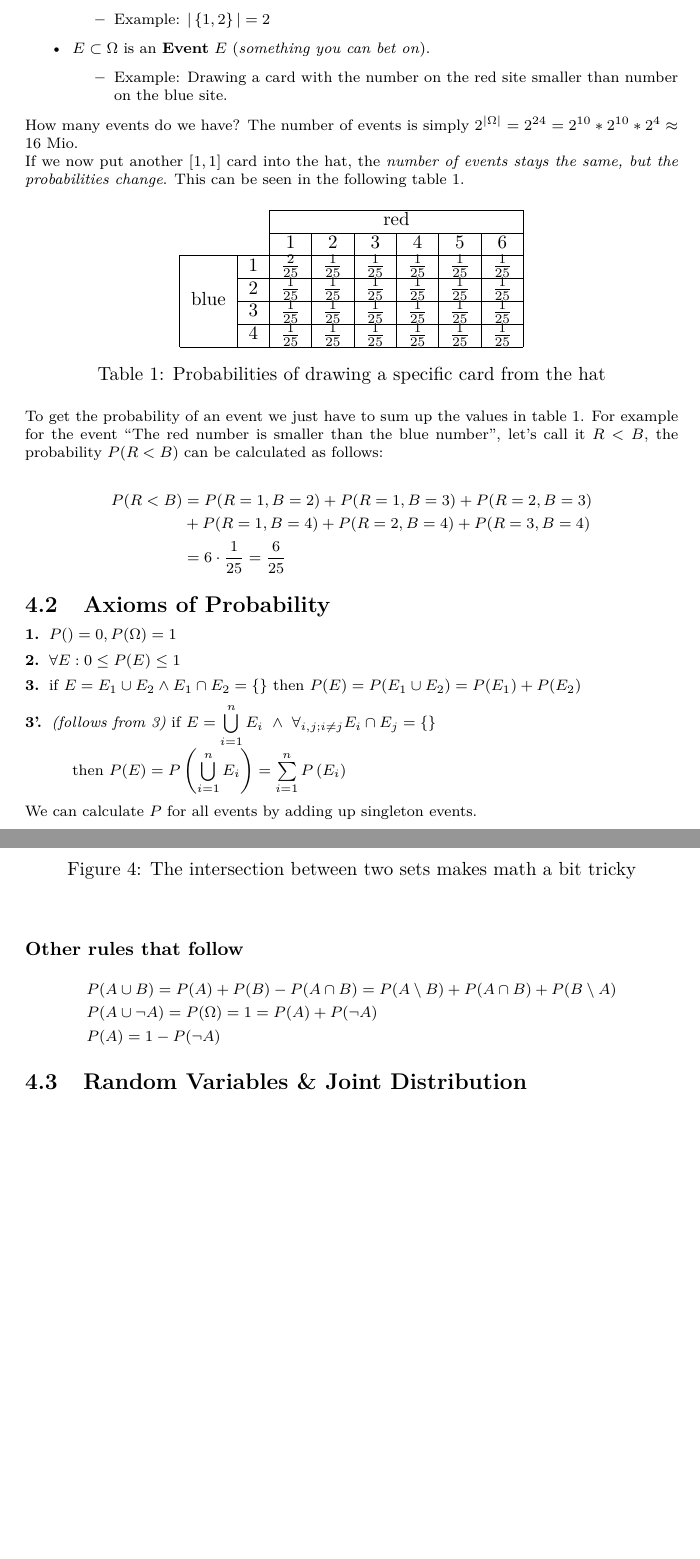
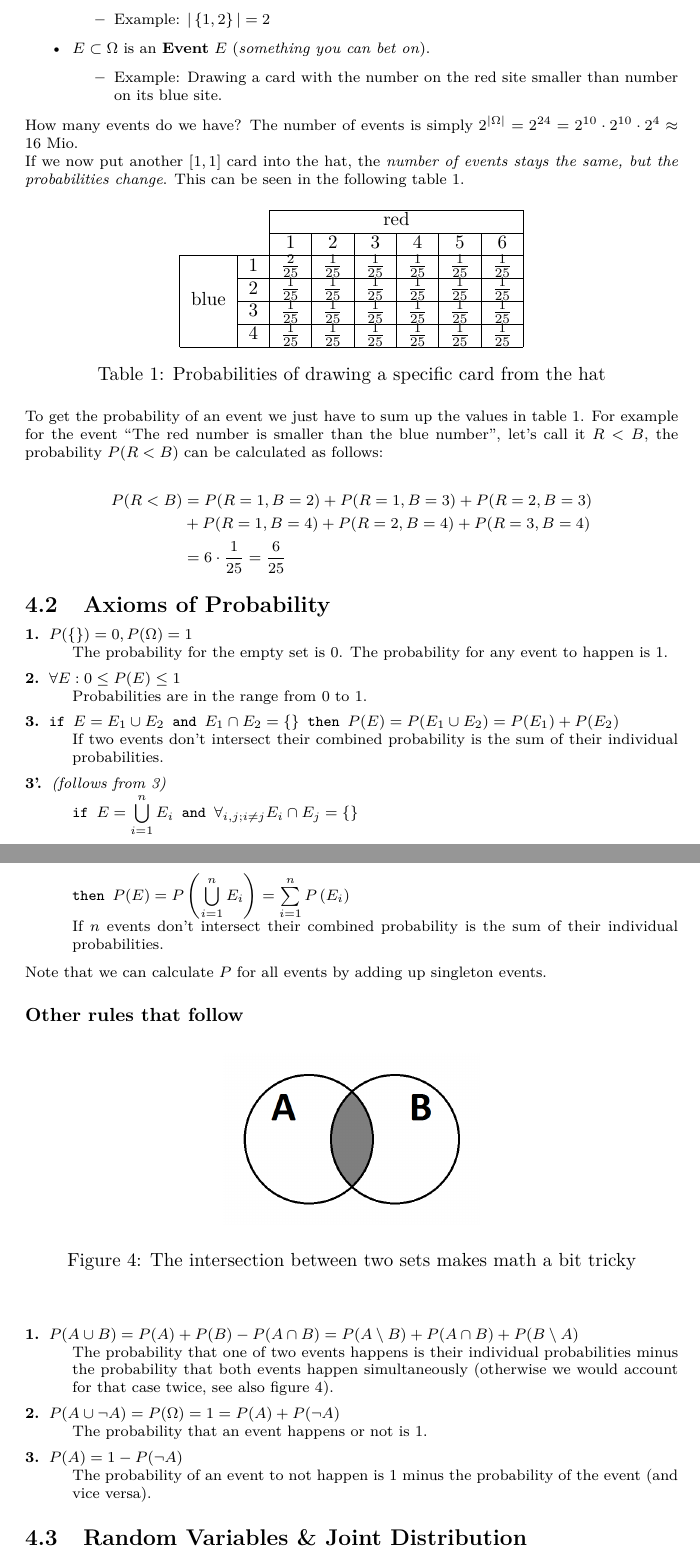
Before and after one commit to AndreaSuckro/PMPC, a LaTeX document (Script/Notes.tex, which reads Script/chapters/2014-04-25.tex): two parts of pages 11 and 12 of 39, joined at a grey line, cut so that both start at the same text, the shorter picture padded with empty space. Compiled offline with pdfLaTeX.

Commit message:
clarifications

```diff
--- a/Script/chapters/2014-04-25.tex
+++ b/Script/chapters/2014-04-25.tex
@@ -23,12 +23,12 @@ To describe the following examples we first have to define some terms and relati
     \end{itemize}
   \item $E \subset \Omega$ is an \textbf{Event} $E$ (\textit{something you can bet on}).
     \begin{itemize}
-      \item Example: Drawing a card with the number on the red site smaller than number on the blue site.
+      \item Example: Drawing a card with the number on the red site smaller than number on its blue site.
     \end{itemize}
 \end{itemize}
 
 How many events do we have? The number of events is simply $2^{|\Omega|} = 2^{24}
-= 2^{10} * 2^{10} * 2^4 \approx 16\mbox{ Mio}$.
+= 2^{10} \cdot 2^{10} \cdot 2^4 \approx 16\mbox{ Mio}$.
 
 If we now put another $\left[ 1, 1\right]$ card into the hat, the \textit{number of events stays the same, but the probabilities change}. This can be seen in the following table \ref{tab:2014-04-25_cards}.
 
@@ -62,16 +62,20 @@ P(R < B) &= P(R=1, B=2) + P(R=1, B=3) + P(R=2, B=3) \\
 
 \subsection{Axioms of Probability}
 \begin{description}
-	\item[1.] $P({}) = 0, P(\Omega) = 1$
+	\item[1.] $P(\left\{\right\}) = 0, P(\Omega) = 1$
+            \\ The probability for the empty set is 0. The probability for any event to happen is 1.
   \item[2.] $\forall E: 0 \leq P(E) \leq 1$
-  \item[3.] if $E = E_1 \cup E_2 \wedge E_1 \cap E_2 = \left\{ \right\}$
-            then $P(E) = P(E_1 \cup E_2) = P(E_1) + P(E_2)$
-  \item[3'.] \textit{(follows from 3)}
-            if $E = \bigcup\limits_{i=1}^n E_i \  \wedge \ \forall_{i, j; i \neq j} E_i \cap E_j = \left\{ \right\}$ \\
-            then $P(E) = P\left(\bigcup\limits_{i=1}^n E_i\right) = \sum\limits_{i=1}^{n}{P\left(E_i\right)}$
+            \\ Probabilities are in the range from 0 to 1.
+  \item[3.] \texttt{if $E = E_1 \cup E_2$ and $E_1 \cap E_2 = \left\{ \right\}$
+            then $P(E) = P(E_1 \cup E_2) = P(E_1) + P(E_2)$}
+            \\ If two events don't intersect their combined probability is the sum of their individual probabilities.
+  \item[3'.] \textit{(follows from 3)} \\
+            \texttt{if $E = \bigcup\limits_{i=1}^n E_i$ and $\forall_{i, j; i \neq j} E_i \cap E_j = \left\{ \right\}$ \\
+            then $P(E) = P\left(\bigcup\limits_{i=1}^n E_i\right) = \sum\limits_{i=1}^{n}{P\left(E_i\right)}$}
+            \\ If $n$ events don't intersect their combined probability is the sum of their individual probabilities.
 \end{description}
 
-We can calculate $P$ for all events by adding up singleton events.
+Note that we can calculate $P$ for all events by adding up singleton events.
 
 \subsubsection*{Other rules that follow}
 \begin{figure}[ht]
@@ -82,13 +86,14 @@ We can calculate $P$ for all events by adding up singleton events.
   \end{center}
 \end{figure}
 
-\begin{align*}
-& P(A \cup B) = P(A) + P(B) - P(A \cap B) = P(A \setminus B) + P(A \cap B) + P(B \setminus A)\\
-& P(A \cup \neg A) = P(\Omega) = 1 = P(A) + P(\neg A)\\
-& P(A) = 1- P(\neg A)
-\end{align*}
-
-
+\begin{description}
+  \item[1.] $P(A \cup B) = P(A) + P(B) - P(A \cap B) = P(A \setminus B) + P(A \cap B) + P(B \setminus A)$
+            \\ The probability that one of two events happens is their individual probabilities minus the probability that both events happen simultaneously (otherwise we would account for that case twice, see also figure \nolinebreak\ref{fig:venn_a_inter_b}).
+  \item[2.] $P(A \cup \neg A) = P(\Omega) = 1 = P(A) + P(\neg A)$
+            \\ The probability that an event happens or not is 1.
+  \item[3.] $P(A) = 1 - P(\neg A)$
+            \\ The probability of an event to not happen is 1 minus the probability of the event (and vice versa).
+\end{description}
 
 \subsection{Random Variables \& Joint Distribution}
 An example for a joint distribution: You roll two dice, one is six-sided and red, the other one is four sided and blue.
```
Also changed, not shown: Script/chapters/2014-04-22.tex (+1 -1 lines).
